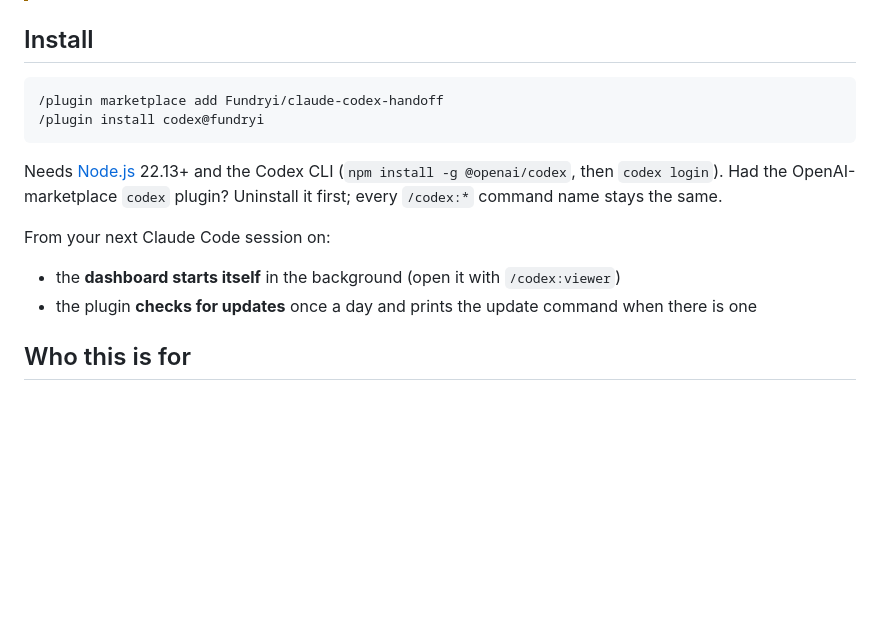
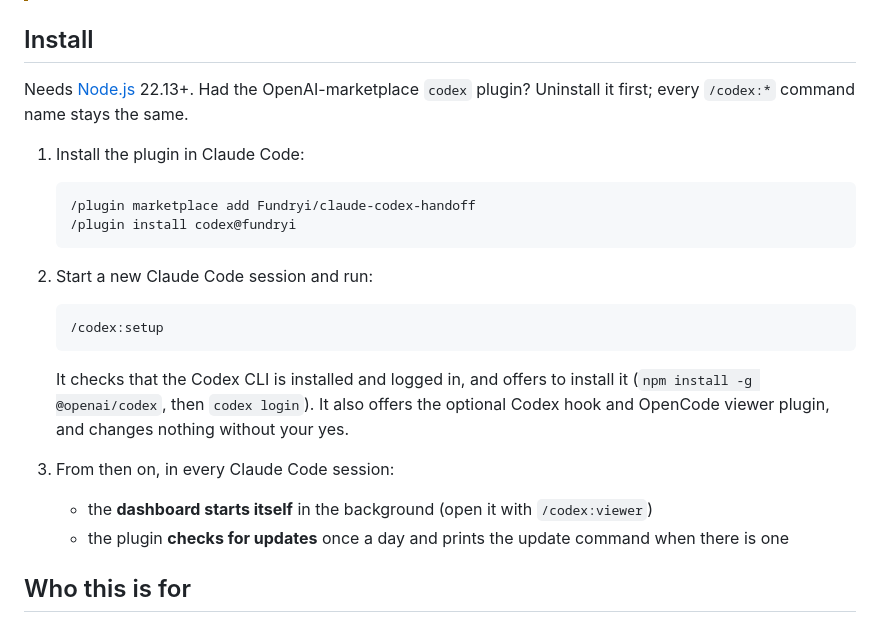
Before and after one commit to Fundryi/claude-codex-handoff, a Markdown page: README.md, the part around the change. GitHub-like rendering; blank space fills up the shorter version.

Commit message:
docs(readme): run /codex:setup right after the install
The install section now has three steps: install the plugin, start a
new session and run /codex:setup (it checks and offers to install the
Codex CLI and the optional integrations), then what happens in every
session.

````diff
--- a/README.md
+++ b/README.md
@@ -39,17 +39,27 @@
 
 ## Install
 
-```
-/plugin marketplace add Fundryi/claude-codex-handoff
-/plugin install codex@fundryi
-```
+Needs [Node.js](https://nodejs.org) 22.13+. Had the OpenAI-marketplace `codex` plugin? Uninstall it first; every `/codex:*` command name stays the same.
 
-Needs [Node.js](https://nodejs.org) 22.13+ and the Codex CLI (`npm install -g @openai/codex`, then `codex login`). Had the OpenAI-marketplace `codex` plugin? Uninstall it first; every `/codex:*` command name stays the same.
+1. Install the plugin in Claude Code:
 
-From your next Claude Code session on:
+   ```
+   /plugin marketplace add Fundryi/claude-codex-handoff
+   /plugin install codex@fundryi
+   ```
 
-- the **dashboard starts itself** in the background (open it with `/codex:viewer`)
-- the plugin **checks for updates** once a day and prints the update command when there is one
+2. Start a new Claude Code session and run:
+
+   ```
+   /codex:setup
+   ```
+
+   It checks that the Codex CLI is installed and logged in, and offers to install it (`npm install -g @openai/codex`, then `codex login`). It also offers the optional Codex hook and OpenCode viewer plugin, and changes nothing without your yes.
+
+3. From then on, in every Claude Code session:
+
+   - the **dashboard starts itself** in the background (open it with `/codex:viewer`)
+   - the plugin **checks for updates** once a day and prints the update command when there is one
 
 ## Who this is for
 
````
